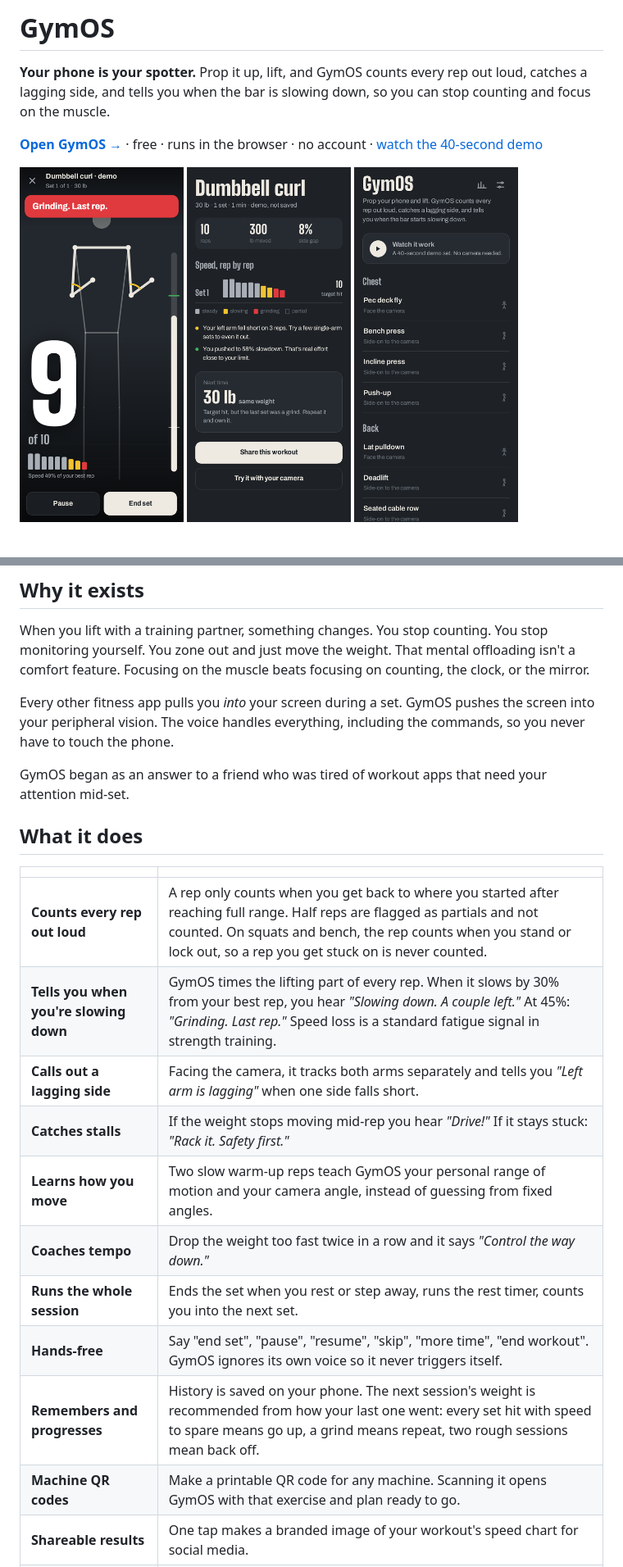
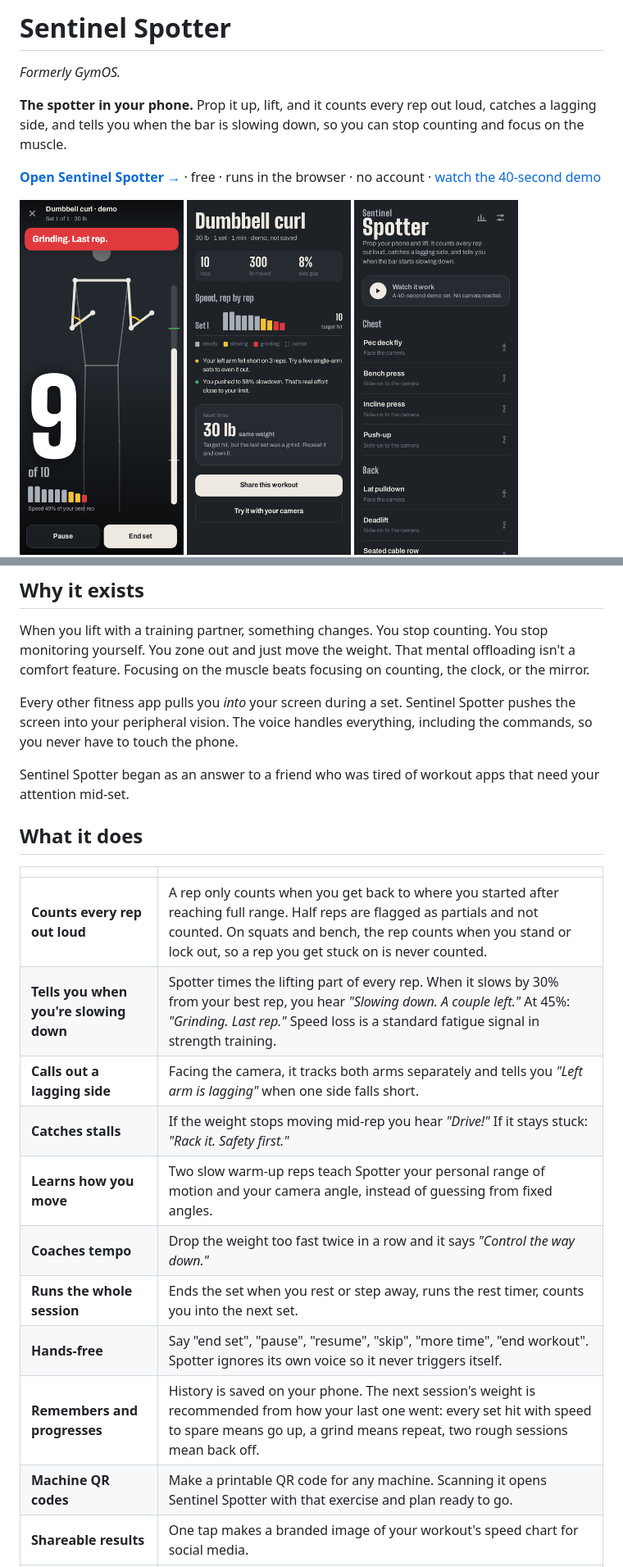
Before and after one commit to jkh2/gymos, a Markdown page: README.md, 2 parts joined by grey strips. Shown at 82% size. Drawn GitHub-style; pictures changed too: docs/home.png; blank space fills up the shorter version.

```diff
--- a/README.md
+++ b/README.md
@@ -1,8 +1,10 @@
-# GymOS
+# Sentinel Spotter
 
-**Your phone is your spotter.** Prop it up, lift, and GymOS counts every rep out loud, catches a lagging side, and tells you when the bar is slowing down, so you can stop counting and focus on the muscle.
+*Formerly GymOS.*
 
-**[Open GymOS →](https://jameskeithharwood.com/gymos/)** · free · runs in the browser · no account · [watch the 40-second demo](https://jameskeithharwood.com/gymos/?demo)
+**The spotter in your phone.** Prop it up, lift, and it counts every rep out loud, catches a lagging side, and tells you when the bar is slowing down, so you can stop counting and focus on the muscle.
+
+**[Open Sentinel Spotter →](https://jameskeithharwood.com/gymos/)** · free · runs in the browser · no account · [watch the 40-second demo](https://jameskeithharwood.com/gymos/?demo)
 
 <p>
 <img src="docs/live.png" width="200" alt="Live set: giant rep count, speed bars turning yellow and red as the lifter slows, and a 'Grinding. Last rep.' alert">
@@ -17,24 +19,24 @@
 
 When you lift with a training partner, something changes. You stop counting. You stop monitoring yourself. You zone out and just move the weight. That mental offloading isn't a comfort feature. Focusing on the muscle beats focusing on counting, the clock, or the mirror.
 
-Every other fitness app pulls you *into* your screen during a set. GymOS pushes the screen into your peripheral vision. The voice handles everything, including the commands, so you never have to touch the phone.
+Every other fitness app pulls you *into* your screen during a set. Sentinel Spotter pushes the screen into your peripheral vision. The voice handles everything, including the commands, so you never have to touch the phone.
 
-GymOS began as an answer to a friend who was tired of workout apps that need your attention mid-set.
+Sentinel Spotter began as an answer to a friend who was tired of workout apps that need your attention mid-set.
 
 ## What it does
 
 | | |
 |---|---|
 | **Counts every rep out loud** | A rep only counts when you get back to where you started after reaching full range. Half reps are flagged as partials and not counted. On squats and bench, the rep counts when you stand or lock out, so a rep you get stuck on is never counted. |
-| **Tells you when you're slowing down** | GymOS times the lifting part of every rep. When it slows by 30% from your best rep, you hear *"Slowing down. A couple left."* At 45%: *"Grinding. Last rep."* Speed loss is a standard fatigue signal in strength training. |
+| **Tells you when you're slowing down** | Spotter times the lifting part of every rep. When it slows by 30% from your best rep, you hear *"Slowing down. A couple left."* At 45%: *"Grinding. Last rep."* Speed loss is a standard fatigue signal in strength training. |
 | **Calls out a lagging side** | Facing the camera, it tracks both arms separately and tells you *"Left arm is lagging"* when one side falls short. |
 | **Catches stalls** | If the weight stops moving mid-rep you hear *"Drive!"* If it stays stuck: *"Rack it. Safety first."* |
-| **Learns how you move** | Two slow warm-up reps teach GymOS your personal range of motion and your camera angle, instead of guessing from fixed angles. |
+| **Learns how you move** | Two slow warm-up reps teach Spotter your personal range of motion and your camera angle, instead of guessing from fixed angles. |
 | **Coaches tempo** | Drop the weight too fast twice in a row and it says *"Control the way down."* |
 | **Runs the whole session** | Ends the set when you rest or step away, runs the rest timer, counts you into the next set. |
-| **Hands-free** | Say "end set", "pause", "resume", "skip", "more time", "end workout". GymOS ignores its own voice so it never triggers itself. |
+| **Hands-free** | Say "end set", "pause", "resume", "skip", "more time", "end workout". Spotter ignores its own voice so it never triggers itself. |
 | **Remembers and progresses** | History is saved on your phone. The next session's weight is recommended from how your last one went: every set hit with speed to spare means go up, a grind means repeat, two rough sessions mean back off. |
-| **Machine QR codes** | Make a printable QR code for any machine. Scanning it opens GymOS with that exercise and plan ready to go. |
+| **Machine QR codes** | Make a printable QR code for any machine. Scanning it opens Sentinel Spotter with that exercise and plan ready to go. |
 | **Shareable results** | One tap makes a branded image of your workout's speed chart for social media. |
 | **Installs like an app, works offline** | Add it to your home screen. After the first visit, it works with no signal. |
 
```
Also changed, not shown: other parts of README.md (+3 -2 lines), icons/og.png, 9 other files.
